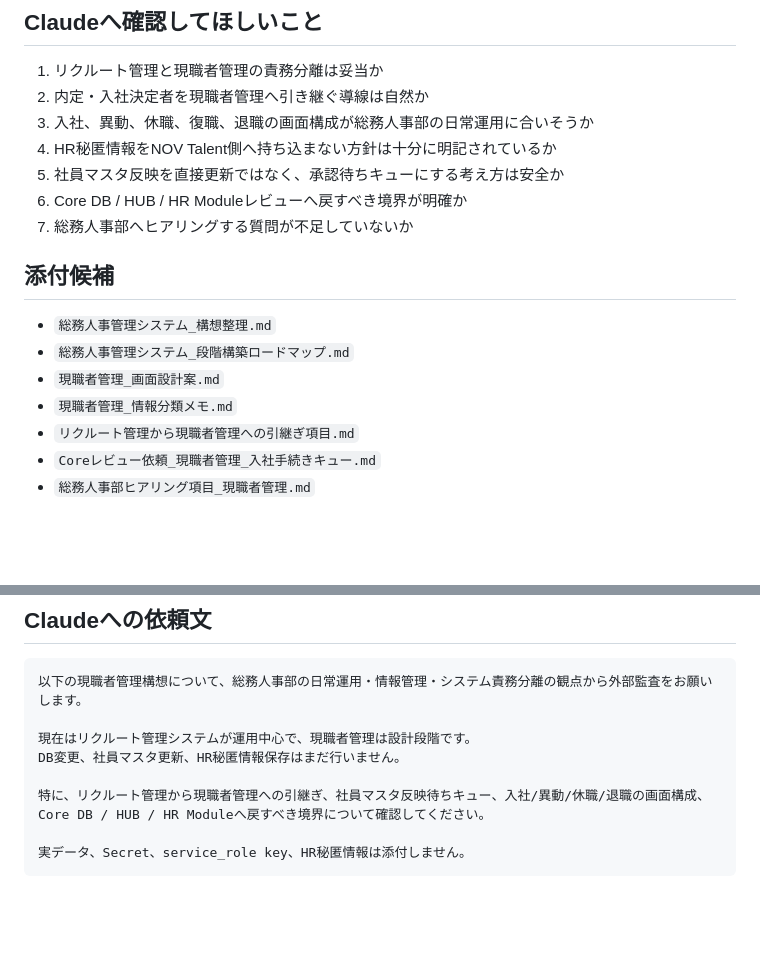
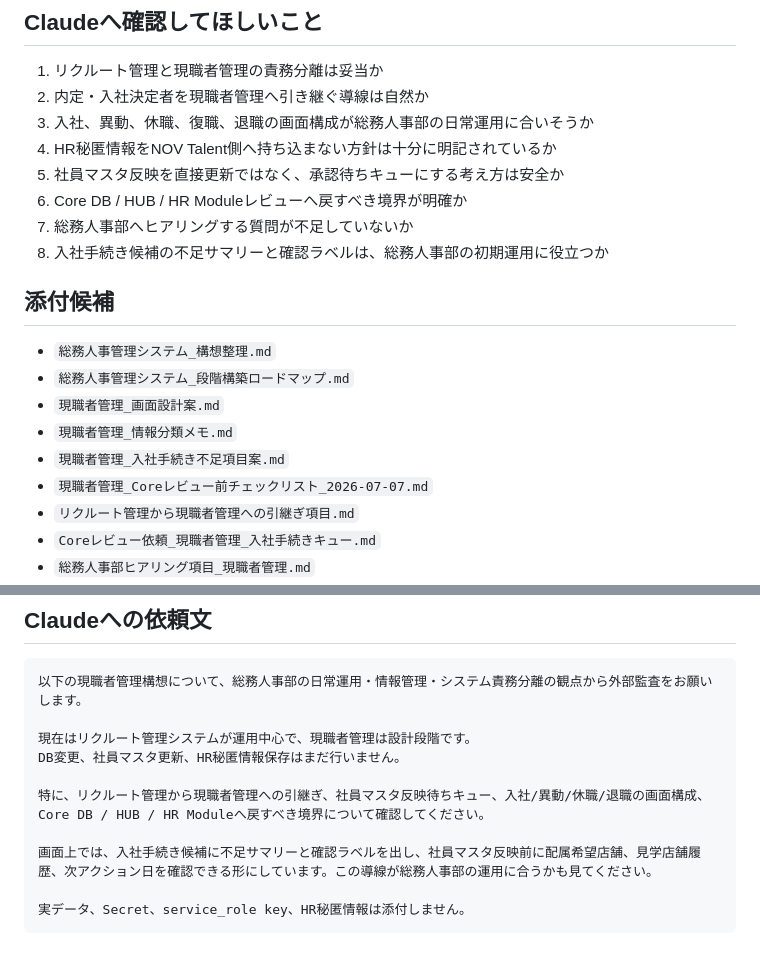
Before and after one commit to ideanow-shift/hr-investment-dashboard, a Markdown page: Claude外部監査_現職者管理構想pack.md, 2 parts joined by grey strips. Rendered like a GitHub page; blank space fills up the shorter version.

Commit message:
Update Claude HR review packs

````diff
--- a/Claude外部監査_現職者管理構想pack.md
+++ b/Claude外部監査_現職者管理構想pack.md
@@ -29,6 +29,7 @@
 5. 社員マスタ反映を直接更新ではなく、承認待ちキューにする考え方は安全か
 6. Core DB / HUB / HR Moduleレビューへ戻すべき境界が明確か
 7. 総務人事部へヒアリングする質問が不足していないか
+8. 入社手続き候補の不足サマリーと確認ラベルは、総務人事部の初期運用に役立つか
 
 ## 添付候補
 
@@ -36,6 +37,8 @@
 - `総務人事管理システム_段階構築ロードマップ.md`
 - `現職者管理_画面設計案.md`
 - `現職者管理_情報分類メモ.md`
+- `現職者管理_入社手続き不足項目案.md`
+- `現職者管理_Coreレビュー前チェックリスト_2026-07-07.md`
 - `リクルート管理から現職者管理への引継ぎ項目.md`
 - `Coreレビュー依頼_現職者管理_入社手続きキュー.md`
 - `総務人事部ヒアリング項目_現職者管理.md`
@@ -87,5 +90,7 @@ DB変更、社員マスタ更新、HR秘匿情報保存はまだ行いません
 
 特に、リクルート管理から現職者管理への引継ぎ、社員マスタ反映待ちキュー、入社/異動/休職/退職の画面構成、Core DB / HUB / HR Moduleへ戻すべき境界について確認してください。
 
+画面上では、入社手続き候補に不足サマリーと確認ラベルを出し、社員マスタ反映前に配属希望店舗、見学店舗履歴、次アクション日を確認できる形にしています。この導線が総務人事部の運用に合うかも見てください。
+
 実データ、Secret、service_role key、HR秘匿情報は添付しません。
 ```
````
Also changed, not shown: Claude外部監査_総務人事管理拡張pack.md (+4 -0 lines), 作業ログ_2026-07-07.md (+1 -0 lines).
